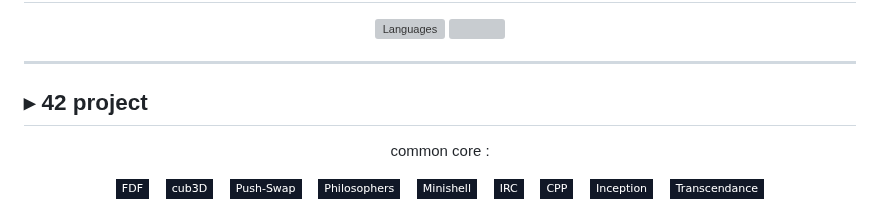
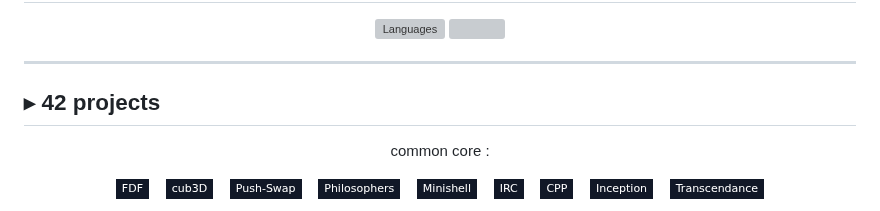
Before and after one commit to Miillliiinn/Miillliiinn, a Markdown page: README.md, the part around the change. Drawn GitHub-style; badges without logos; grey boxes are pictures that could not be loaded.

Commit message:
Fix typo in '42 project' heading

```diff
--- a/README.md
+++ b/README.md
@@ -113,7 +113,7 @@
 
 ---
 
-## ▸ 42 project
+## ▸ 42 projects
 
 <div align="center">
 <p>common core :</p>
```
